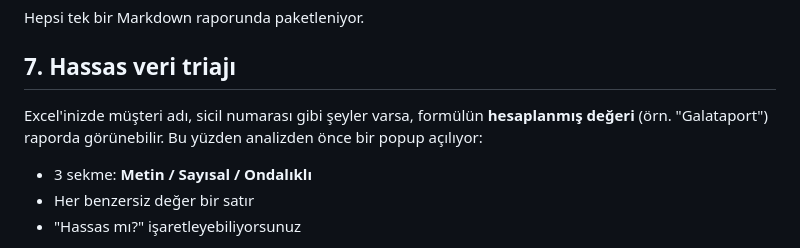
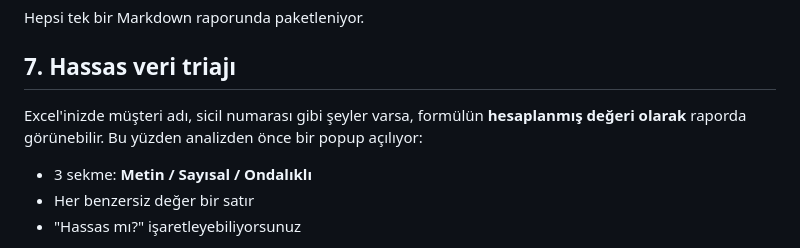
Before and after one commit to SametBELLUR/XLAudit, a Markdown page: docs/HOW_IT_WORKS.md, the part around the change. Drawn GitHub-style.

Commit message:
Update sensitive data triage section for clarity
Clarified the description of calculated values in the report.

```diff
--- a/docs/HOW_IT_WORKS.md
+++ b/docs/HOW_IT_WORKS.md
@@ -103,7 +103,7 @@ Hepsi tek bir Markdown raporunda paketleniyor.
 
 ## 7. Hassas veri triajı
 
-Excel'inizde müşteri adı, sicil numarası gibi şeyler varsa, formülün **hesaplanmış değeri** (örn. "Galataport") raporda görünebilir. Bu yüzden analizden önce bir popup açılıyor:
+Excel'inizde müşteri adı, sicil numarası gibi şeyler varsa, formülün **hesaplanmış değeri olarak** raporda görünebilir. Bu yüzden analizden önce bir popup açılıyor:
 
 - 3 sekme: **Metin / Sayısal / Ondalıklı**
 - Her benzersiz değer bir satır
```
